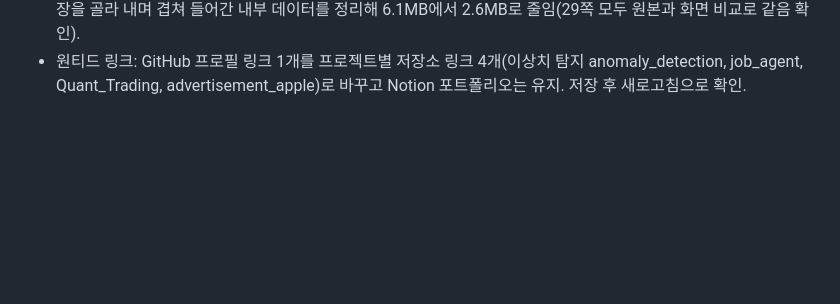
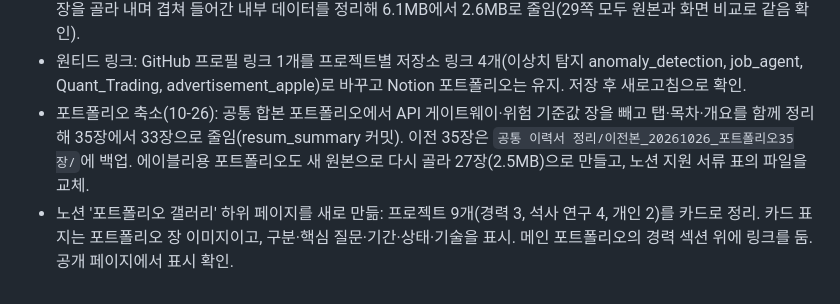
Before and after one commit to tabjun/job_agent, a Markdown page: history.md, the part around the change. Rendered like a GitHub page; blank space fills up the shorter version.

Commit message:
docs: record portfolio trim and Notion gallery page
Co-Authored-By: Claude Opus 5.5 <noreply@anthropic.com>

```diff
--- a/history.md
+++ b/history.md
@@ -436,3 +436,5 @@
 - 미래에셋 지원동기는 회사 소개 문단과 '미래에셋 3.0' 문장을 빼고 저장(제출 안 함).
 - 노션 포트폴리오: '경력 프로젝트' 아래에 지원 서류 표(📎 이력서·기술서·포트폴리오)를 추가. 행은 이력서 / 경력·경험 기술서 / 포트폴리오이고, 행마다 에이블리용 PDF를 '파일' 칸에 올림. 순서 칸(숨김)으로 정렬. 포트폴리오 PDF는 장을 골라 내며 겹쳐 들어간 내부 데이터를 정리해 6.1MB에서 2.6MB로 줄임(29쪽 모두 원본과 화면 비교로 같음 확인).
 - 원티드 링크: GitHub 프로필 링크 1개를 프로젝트별 저장소 링크 4개(이상치 탐지 anomaly_detection, job_agent, Quant_Trading, advertisement_apple)로 바꾸고 Notion 포트폴리오는 유지. 저장 후 새로고침으로 확인.
+- 포트폴리오 축소(10-26): 공통 합본 포트폴리오에서 API 게이트웨이·위험 기준값 장을 빼고 탭·목차·개요를 함께 정리해 35장에서 33장으로 줄임(resum_summary 커밋). 이전 35장은 `공통 이력서 정리/이전본_20261026_포트폴리오35장/`에 백업. 에이블리용 포트폴리오도 새 원본으로 다시 골라 27장(2.5MB)으로 만들고, 노션 지원 서류 표의 파일을 교체.
+- 노션 '포트폴리오 갤러리' 하위 페이지를 새로 만듦: 프로젝트 9개(경력 3, 석사 연구 4, 개인 2)를 카드로 정리. 카드 표지는 포트폴리오 장 이미지이고, 구분·핵심 질문·기간·상태·기술을 표시. 메인 포트폴리오의 경력 섹션 위에 링크를 둠. 공개 페이지에서 표시 확인.
```
